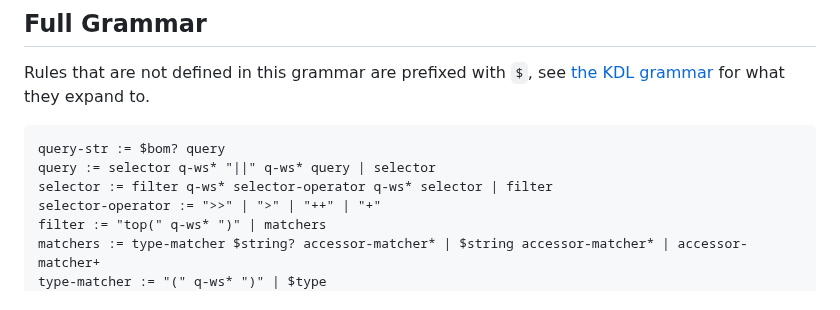
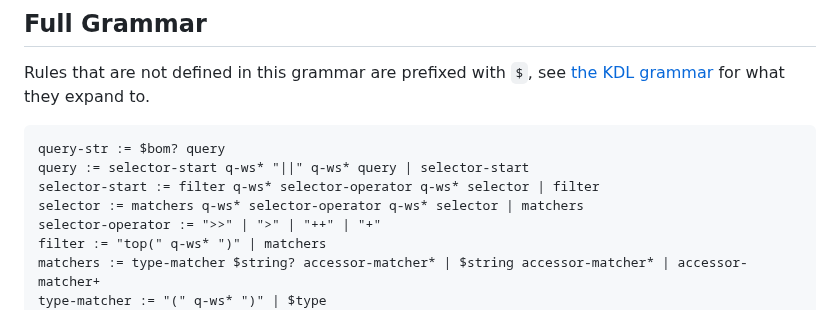
Before and after one commit to kdl-org/kdl, a Markdown page: QUERY-SPEC.md, the part around the change. Drawn GitHub-style.

Commit message:
kql: only allow top() at start of selector

````diff
--- a/QUERY-SPEC.md
+++ b/QUERY-SPEC.md
@@ -110,8 +110,9 @@ what they expand to.
 
 ```
 query-str := $bom? query
-query := selector q-ws* "||" q-ws* query | selector
-selector := filter q-ws* selector-operator q-ws* selector | filter
+query := selector-start q-ws* "||" q-ws* query | selector-start
+selector-start := filter q-ws* selector-operator q-ws* selector | filter
+selector := matchers q-ws* selector-operator q-ws* selector | matchers
 selector-operator := ">>" | ">" | "++" | "+"
 filter := "top(" q-ws* ")" | matchers
 matchers := type-matcher $string? accessor-matcher* | $string accessor-matcher* | accessor-matcher+
````
